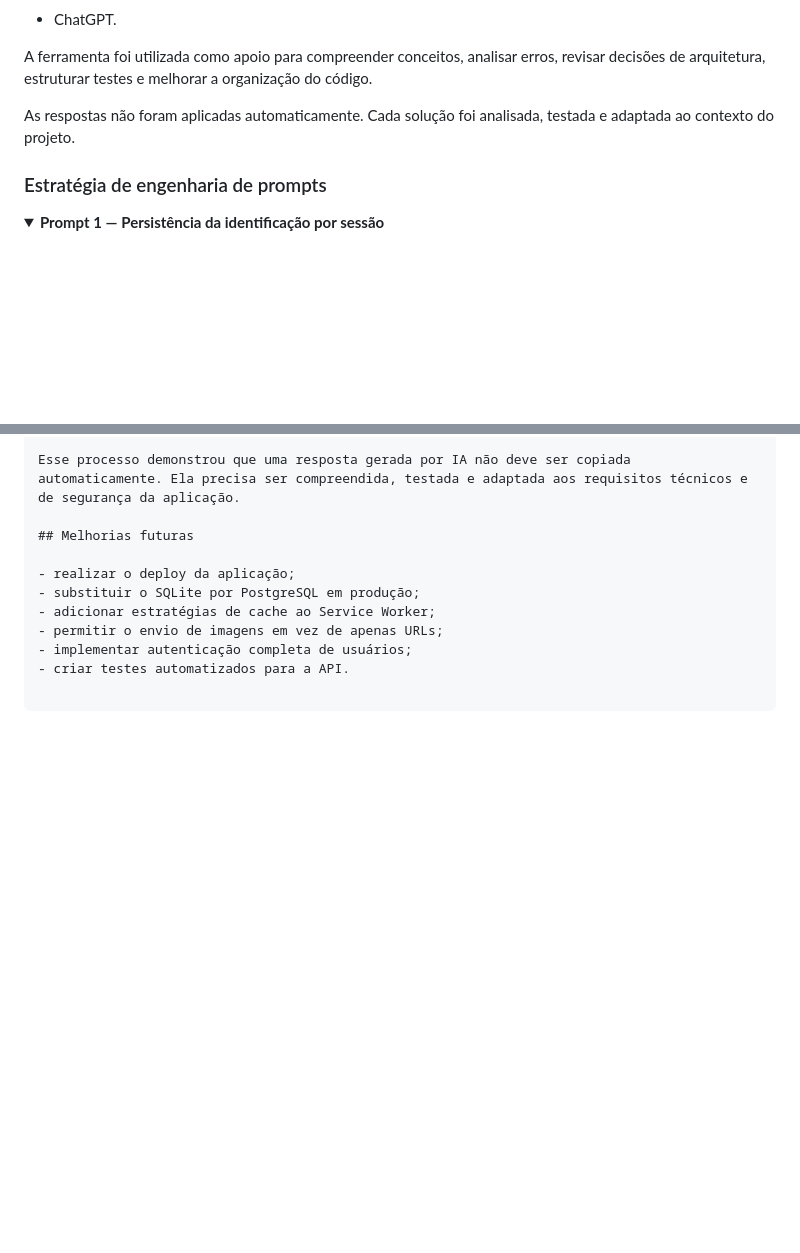
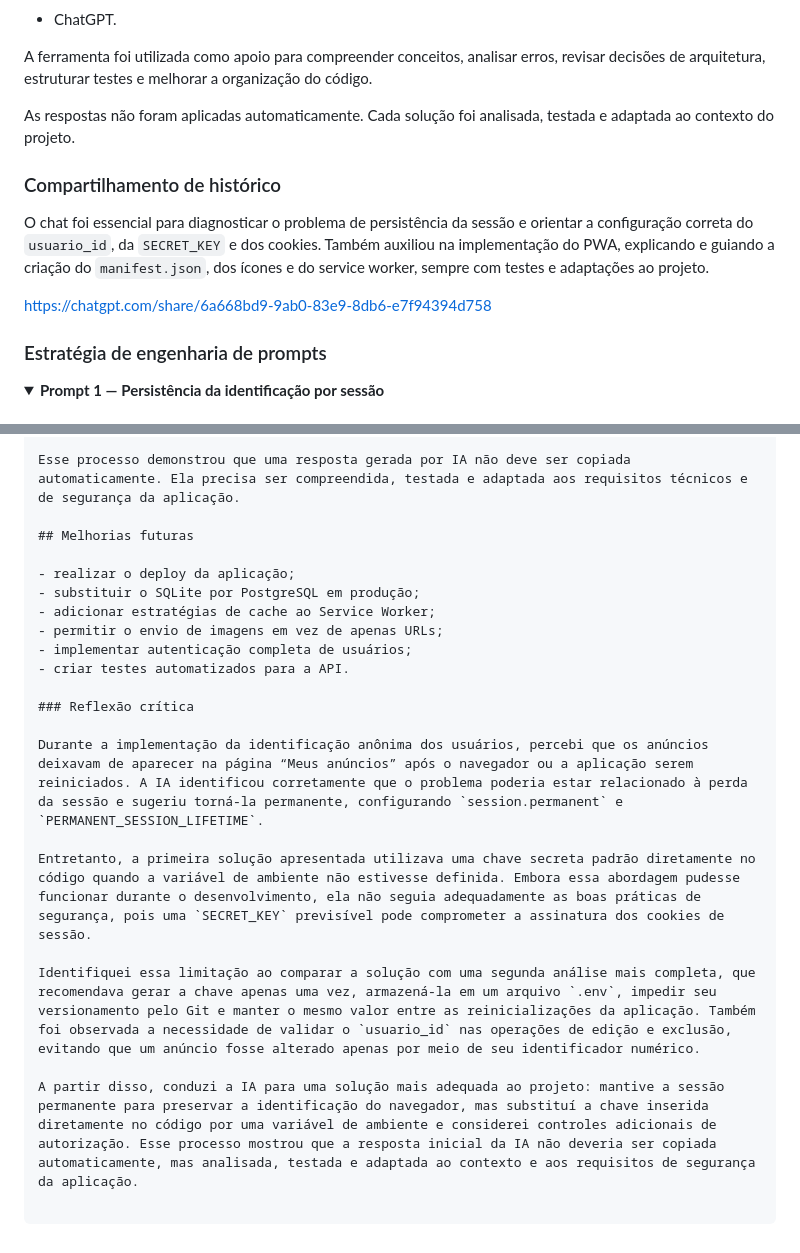
Before and after one commit to clara-paterno/CampusFlow-CircularEconomy, a Markdown page: README.md, 2 parts joined by grey strips. Rendered like a GitHub page; folded sections open; blank space fills up the shorter version.

Commit message:
docs(readme): add chat history and critical reflection on AI usage

```diff
--- a/README.md
+++ b/README.md
@@ -275,6 +275,13 @@ A ferramenta foi utilizada como apoio para compreender conceitos, analisar erros
 
 As respostas não foram aplicadas automaticamente. Cada solução foi analisada, testada e adaptada ao contexto do projeto.
 
+### Compartilhamento de histórico
+
+O chat foi essencial para diagnosticar o problema de persistência da sessão e orientar a configuração correta do `usuario_id`, da `SECRET_KEY` e dos cookies. Também auxiliou na implementação do PWA, explicando e guiando a criação do `manifest.json`, dos ícones e do service worker, sempre com testes e adaptações ao projeto.
+
+https://chatgpt.com/share/6a668bd9-9ab0-83e9-8db6-e7f94394d758
+
+
 ### Estratégia de engenharia de prompts
 
 <details>
@@ -405,3 +412,13 @@ Esse processo demonstrou que uma resposta gerada por IA não deve ser copiada au
 - permitir o envio de imagens em vez de apenas URLs;
 - implementar autenticação completa de usuários;
 - criar testes automatizados para a API.
+
+### Reflexão crítica
+
+Durante a implementação da identificação anônima dos usuários, percebi que os anúncios deixavam de aparecer na página “Meus anúncios” após o navegador ou a aplicação serem reiniciados. A IA identificou corretamente que o problema poderia estar relacionado à perda da sessão e sugeriu torná-la permanente, configurando `session.permanent` e `PERMANENT_SESSION_LIFETIME`.
+
+Entretanto, a primeira solução apresentada utilizava uma chave secreta padrão diretamente no código quando a variável de ambiente não estivesse definida. Embora essa abordagem pudesse funcionar durante o desenvolvimento, ela não seguia adequadamente as boas práticas de segurança, pois uma `SECRET_KEY` previsível pode comprometer a assinatura dos cookies de sessão.
+
+Identifiquei essa limitação ao comparar a solução com uma segunda análise mais completa, que recomendava gerar a chave apenas uma vez, armazená-la em um arquivo `.env`, impedir seu versionamento pelo Git e manter o mesmo valor entre as reinicializações da aplicação. Também foi observada a necessidade de validar o `usuario_id` nas operações de edição e exclusão, evitando que um anúncio fosse alterado apenas por meio de seu identificador numérico.
+
+A partir disso, conduzi a IA para uma solução mais adequada ao projeto: mantive a sessão permanente para preservar a identificação do navegador, mas substituí a chave inserida diretamente no código por uma variável de ambiente e considerei controles adicionais de autorização. Esse processo mostrou que a resposta inicial da IA não deveria ser copiada automaticamente, mas analisada, testada e adaptada ao contexto e aos requisitos de segurança da aplicação.
```
